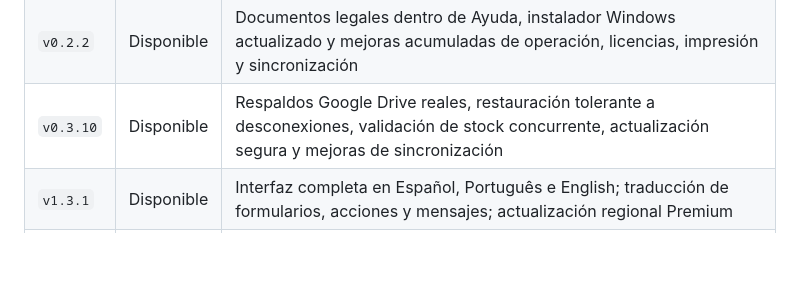
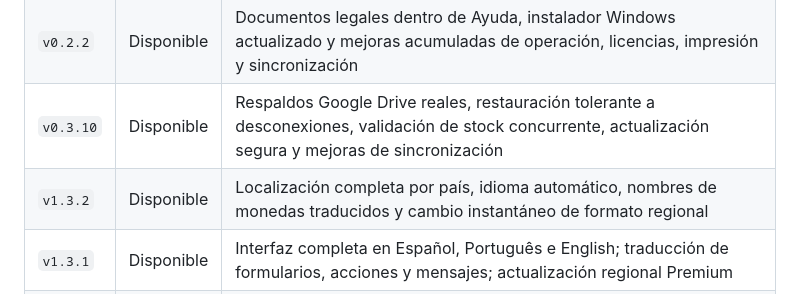
Before and after one commit to elx19/ArbyPos-Releases, a Markdown page: README.md, the part around the change. GitHub-like rendering; blank space fills up the shorter version.

Commit message:
docs: document ArbyPos 1.3.2 country localization

```diff
--- a/README.md
+++ b/README.md
@@ -101,6 +101,7 @@ JrTech antes de activar una licencia.
 | `v0.2.1` | Disponible | Navegación que vuelve al inicio de cada pantalla y estado neutral cuando todavía no hay productos |
 | `v0.2.2` | Disponible | Documentos legales dentro de Ayuda, instalador Windows actualizado y mejoras acumuladas de operación, licencias, impresión y sincronización |
 | `v0.3.10` | Disponible | Respaldos Google Drive reales, restauración tolerante a desconexiones, validación de stock concurrente, actualización segura y mejoras de sincronización
+| `v1.3.2` | Disponible | Localización completa por país, idioma automático, nombres de monedas traducidos y cambio instantáneo de formato regional |
 | `v1.3.1` | Disponible | Interfaz completa en Español, Português e English; traducción de formularios, acciones y mensajes; actualización regional Premium |
 | `v1.3.0` | Disponible | Códigos de barras manuales, categorías en Ventas, comprobantes cortos, campana de actualizaciones y configuración regional |
 
```
